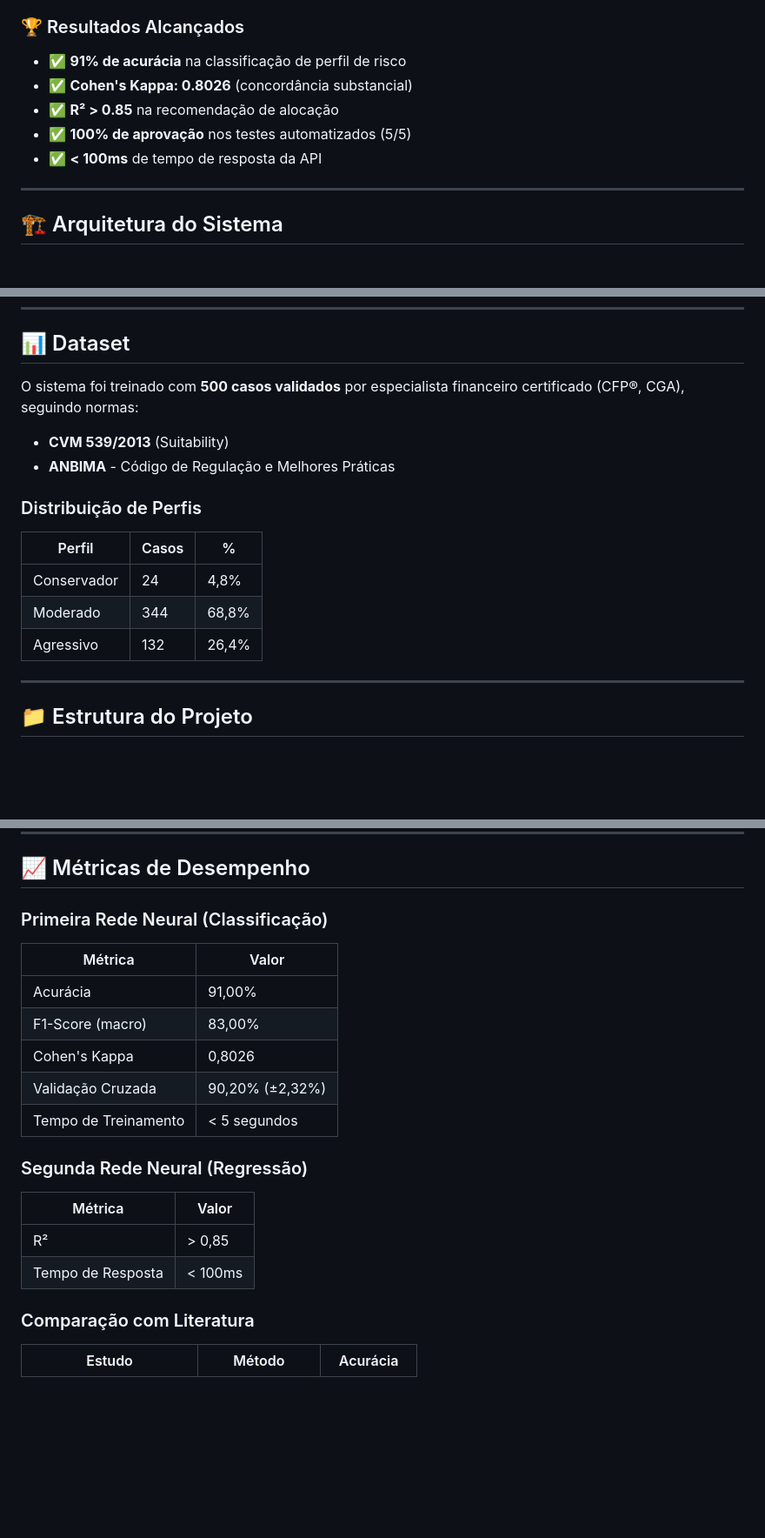
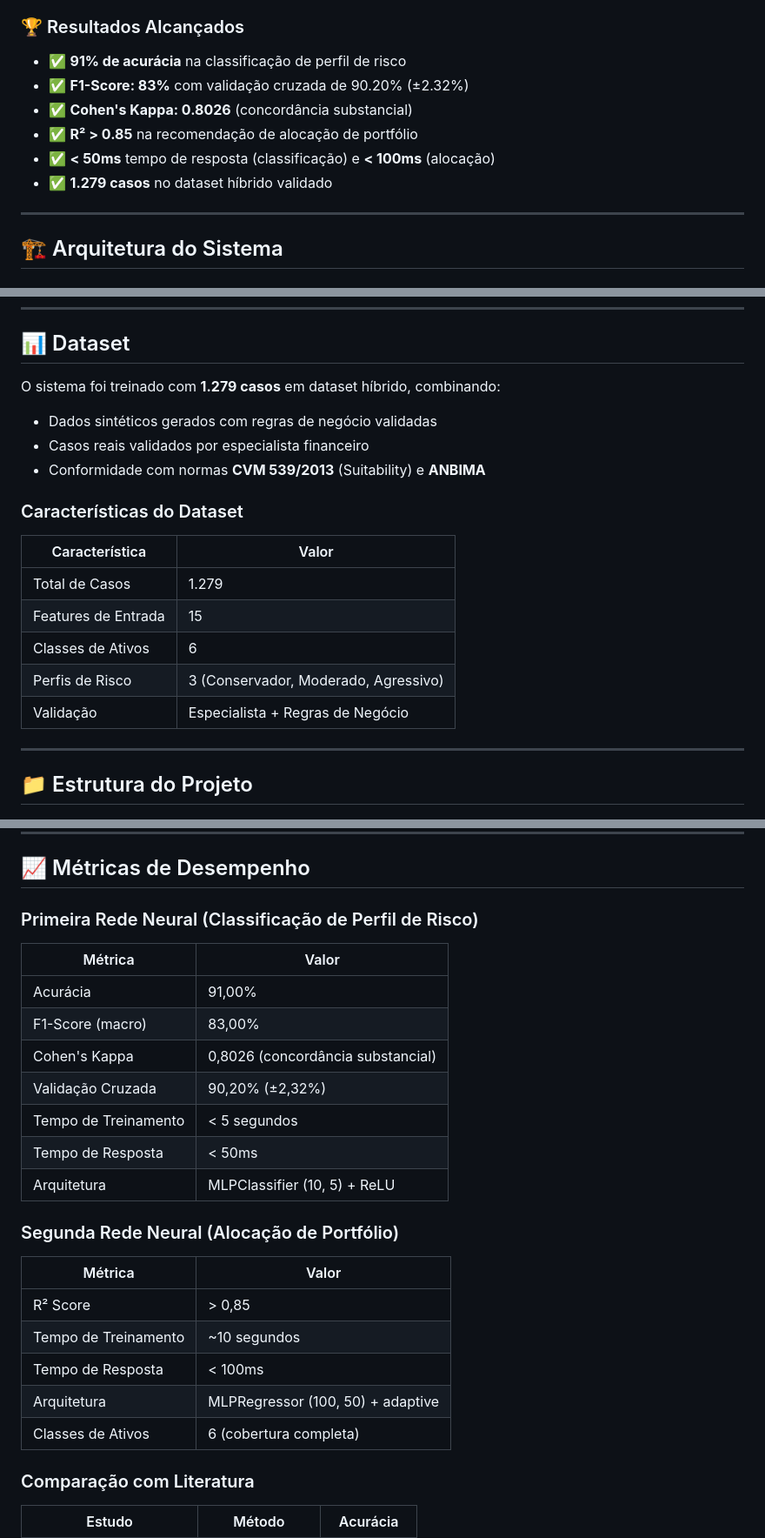
Before and after one commit to brunarcedro/Investe-AI, a Markdown page: README.md, 3 parts joined by grey strips. Shown: that part at 87% size. Drawn GitHub-style; blank space fills up the shorter version.

Commit message:
docs: atualizar métricas e resultados do README
- Corrigir acurácia e métricas da primeira rede neural (91%, F1: 83%)
- Atualizar arquitetura: MLP (10, 5) para classificação
- Adicionar métricas detalhadas da segunda rede neural
- Corrigir informações do dataset (1.279 casos híbridos)
- Atualizar tempos de resposta (< 50ms e < 100ms)
- Melhorar documentação técnica das redes neurais

```diff
--- a/README.md
+++ b/README.md
@@ -23,10 +23,11 @@ Jovens investidores brasileiros (18-45 anos) buscando democratização do acesso
 ### 🏆 Resultados Alcançados
 
 - ✅ **91% de acurácia** na classificação de perfil de risco
+- ✅ **F1-Score: 83%** com validação cruzada de 90.20% (±2.32%)
 - ✅ **Cohen's Kappa: 0.8026** (concordância substancial)
-- ✅ **R² > 0.85** na recomendação de alocação
-- ✅ **100% de aprovação** nos testes automatizados (5/5)
-- ✅ **< 100ms** de tempo de resposta da API
+- ✅ **R² > 0.85** na recomendação de alocação de portfólio
+- ✅ **< 50ms** tempo de resposta (classificação) e **< 100ms** (alocação)
+- ✅ **1.279 casos** no dataset híbrido validado
 
 ---
 
@@ -220,17 +221,20 @@ python backend/tests/test_api_completo.py
 
 ## 📊 Dataset
 
-O sistema foi treinado com **500 casos validados** por especialista financeiro certificado (CFP®, CGA), seguindo normas:
-- **CVM 539/2013** (Suitability)
-- **ANBIMA** - Código de Regulação e Melhores Práticas
+O sistema foi treinado com **1.279 casos** em dataset híbrido, combinando:
+- Dados sintéticos gerados com regras de negócio validadas
+- Casos reais validados por especialista financeiro
+- Conformidade com normas **CVM 539/2013** (Suitability) e **ANBIMA**
 
-### Distribuição de Perfis
+### Características do Dataset
 
-| Perfil | Casos | % |
-|--------|-------|---|
-| Conservador | 24 | 4,8% |
-| Moderado | 344 | 68,8% |
-| Agressivo | 132 | 26,4% |
+| Característica | Valor |
+|----------------|-------|
+| Total de Casos | 1.279 |
+| Features de Entrada | 15 |
+| Classes de Ativos | 6 |
+| Perfis de Risco | 3 (Conservador, Moderado, Agressivo) |
+| Validação | Especialista + Regras de Negócio |
 
 ---
 
@@ -293,22 +297,27 @@ investe-ai/
 
 ## 📈 Métricas de Desempenho
 
-### Primeira Rede Neural (Classificação)
+### Primeira Rede Neural (Classificação de Perfil de Risco)
 
 | Métrica | Valor |
 |---------|-------|
 | Acurácia | 91,00% |
 | F1-Score (macro) | 83,00% |
-| Cohen's Kappa | 0,8026 |
+| Cohen's Kappa | 0,8026 (concordância substancial) |
 | Validação Cruzada | 90,20% (±2,32%) |
 | Tempo de Treinamento | < 5 segundos |
+| Tempo de Resposta | < 50ms |
+| Arquitetura | MLPClassifier (10, 5) + ReLU |
 
-### Segunda Rede Neural (Regressão)
+### Segunda Rede Neural (Alocação de Portfólio)
 
 | Métrica | Valor |
 |---------|-------|
-| R² | > 0,85 |
+| R² Score | > 0,85 |
+| Tempo de Treinamento | ~10 segundos |
 | Tempo de Resposta | < 100ms |
+| Arquitetura | MLPRegressor (100, 50) + adaptive |
+| Classes de Ativos | 6 (cobertura completa) |
 
 ### Comparação com Literatura
 
```
Also changed, not shown: other parts of README.md (+3 -3 lines).
